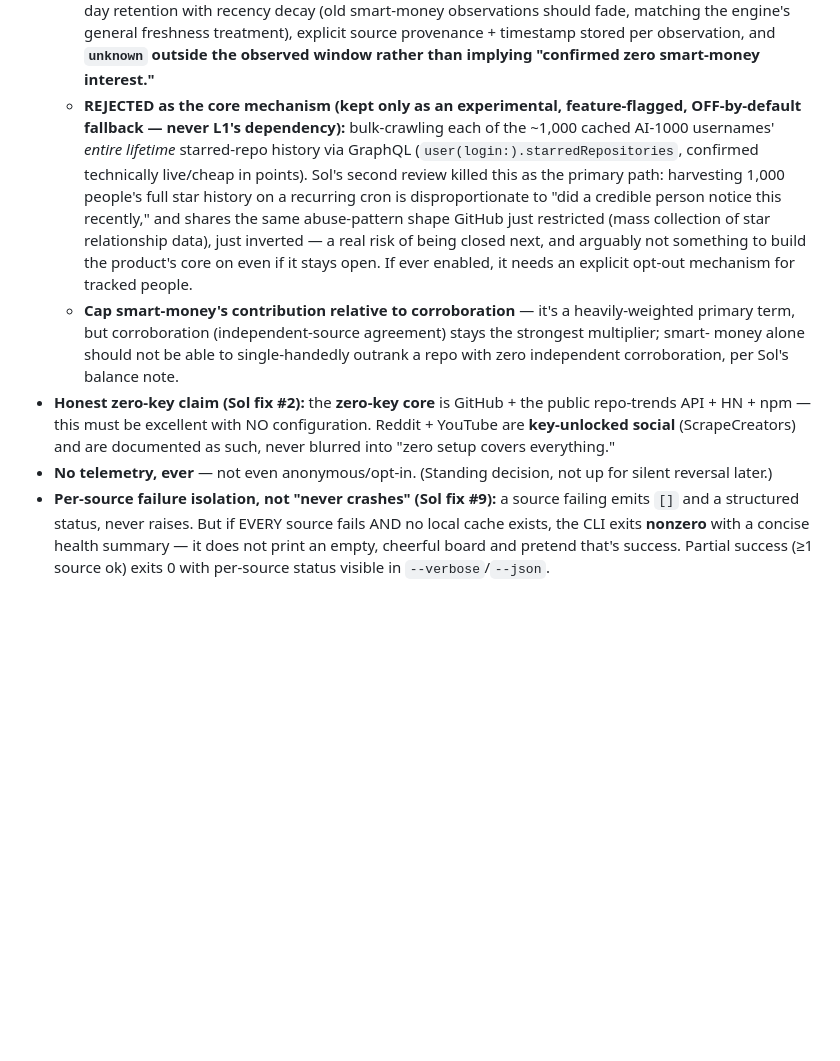
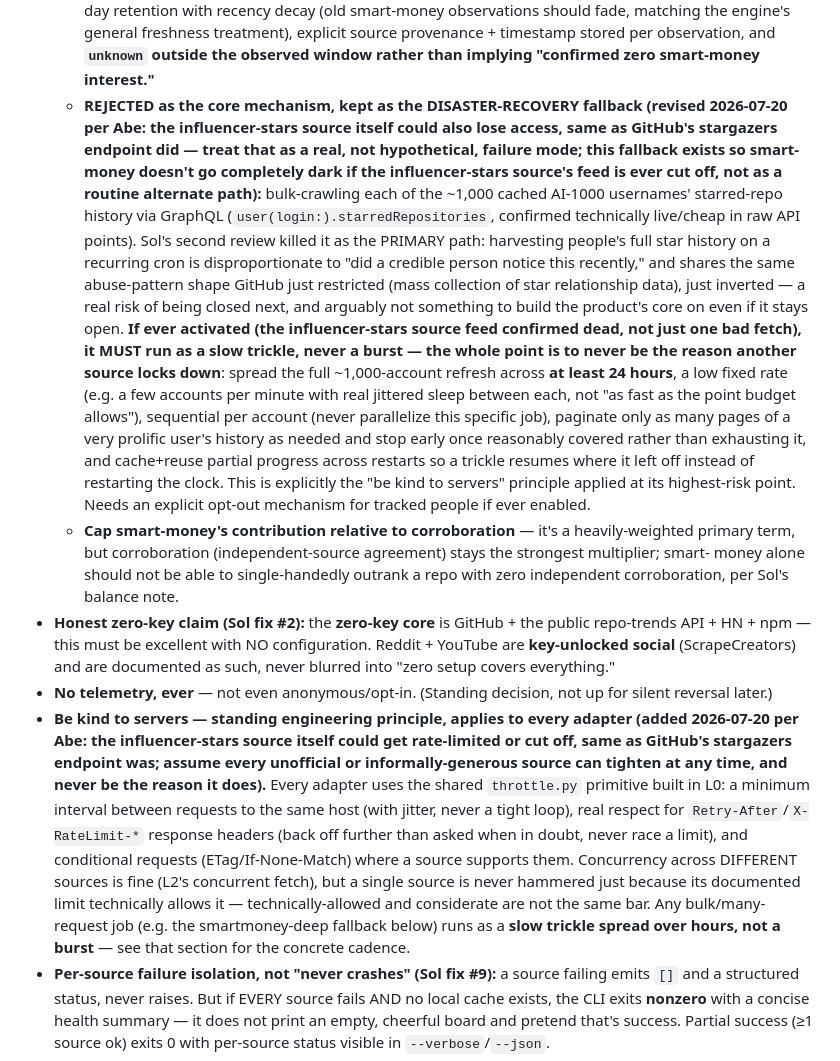
Before and after one commit to abe238/hotinai, a Markdown page: chain/LOOP_CHAIN_2026-07-20.md, the part around the change. Rendered like a GitHub page; blank space fills up the shorter version.

Commit message:
Add 'be kind to servers' as a standing principle + slow-trickle spec
Abe: the influencer-stars source itself could lose access too (same as GitHub's stargazers endpoint
did). Generalize politeness beyond just the smart-money fallback: every
adapter must never hammer a host even within its documented limit. The
smartmoney-deep disaster-recovery fallback (only if the influencer-stars source's feed is
confirmed dead) must run as an explicit slow trickle - full ~1000-account
refresh spread over 24h+, sequential, jittered, never a burst.

Co-Authored-By: Claude Fable 5 <noreply@anthropic.com>
Claude-Session: https://claude.ai/code/session_014j8JsoMEnpEFAzJ36qota8

```diff
--- a/chain/LOOP_CHAIN_2026-07-20.md
+++ b/chain/LOOP_CHAIN_2026-07-20.md
@@ -37,15 +37,27 @@ Zero setup for the core, works on any fresh machine, gets sharper the more you u
     observations should fade, matching the engine's general freshness treatment), explicit source
     provenance + timestamp stored per observation, and **`unknown` outside the observed window
     rather than implying "confirmed zero smart-money interest."**
-  - **REJECTED as the core mechanism (kept only as an experimental, feature-flagged, OFF-by-default
-    fallback — never L1's dependency):** bulk-crawling each of the ~1,000 cached AI-1000 usernames'
-    *entire lifetime* starred-repo history via GraphQL (`user(login:).starredRepositories`,
-    confirmed technically live/cheap in points). Sol's second review killed this as the primary
-    path: harvesting 1,000 people's full star history on a recurring cron is disproportionate to
-    "did a credible person notice this recently," and shares the same abuse-pattern shape GitHub
-    just restricted (mass collection of star relationship data), just inverted — a real risk of
-    being closed next, and arguably not something to build the product's core on even if it stays
-    open. If ever enabled, it needs an explicit opt-out mechanism for tracked people.
+  - **REJECTED as the core mechanism, kept as the DISASTER-RECOVERY fallback (revised 2026-07-20
+    per Abe: the influencer-stars source itself could also lose access, same as GitHub's stargazers endpoint did — treat
+    that as a real, not hypothetical, failure mode; this fallback exists so smart-money doesn't
+    go completely dark if the influencer-stars source's feed is ever cut off, not as a routine alternate path):**
+    bulk-crawling each of the ~1,000 cached AI-1000 usernames' starred-repo history via GraphQL
+    (`user(login:).starredRepositories`, confirmed technically live/cheap in raw API points).
+    Sol's second review killed it as the PRIMARY path: harvesting people's full star history on a
+    recurring cron is disproportionate to "did a credible person notice this recently," and
+    shares the same abuse-pattern shape GitHub just restricted (mass collection of star
+    relationship data), just inverted — a real risk of being closed next, and arguably not
+    something to build the product's core on even if it stays open.
+    **If ever activated (the influencer-stars source feed confirmed dead, not just one bad fetch), it MUST run as a slow
+    trickle, never a burst — the whole point is to never be the reason another source locks down**:
+    spread the full ~1,000-account refresh across **at least 24 hours**, a low fixed rate (e.g. a
+    few accounts per minute with real jittered sleep between each, not "as fast as the point
+    budget allows"), sequential per account (never parallelize this specific job), paginate only
+    as many pages of a very prolific user's history as needed and stop early once reasonably
+    covered rather than exhausting it, and cache+reuse partial progress across restarts so a
+    trickle resumes where it left off instead of restarting the clock. This is explicitly the
+    "be kind to servers" principle applied at its highest-risk point. Needs an explicit opt-out
+    mechanism for tracked people if ever enabled.
   - **Cap smart-money's contribution relative to corroboration** — it's a heavily-weighted primary
     term, but corroboration (independent-source agreement) stays the strongest multiplier; smart-
     money alone should not be able to single-handedly outrank a repo with zero independent
@@ -55,6 +67,18 @@ Zero setup for the core, works on any fresh machine, gets sharper the more you u
   (ScrapeCreators) and are documented as such, never blurred into "zero setup covers everything."
 - **No telemetry, ever** — not even anonymous/opt-in. (Standing decision, not up for silent
   reversal later.)
+- **Be kind to servers — standing engineering principle, applies to every adapter (added
+  2026-07-20 per Abe: the influencer-stars source itself could get rate-limited or cut off, same as GitHub's stargazers
+  endpoint was; assume every unofficial or informally-generous source can tighten at any time,
+  and never be the reason it does).** Every adapter uses the shared `throttle.py` primitive built
+  in L0: a minimum interval between requests to the same host (with jitter, never a tight loop),
+  real respect for `Retry-After`/`X-RateLimit-*` response headers (back off further than asked
+  when in doubt, never race a limit), and conditional requests (ETag/If-None-Match) where a
+  source supports them. Concurrency across DIFFERENT sources is fine (L2's concurrent fetch), but
+  a single source is never hammered just because its documented limit technically allows it —
+  technically-allowed and considerate are not the same bar. Any bulk/many-request job (e.g. the
+  smartmoney-deep fallback below) runs as a **slow trickle spread over hours, not a burst** —
+  see that section for the concrete cadence.
 - **Per-source failure isolation, not "never crashes" (Sol fix #9):** a source failing emits `[]`
   and a structured status, never raises. But if EVERY source fails AND no local cache exists,
   the CLI exits **nonzero** with a concise health summary — it does not print an empty, cheerful
```
